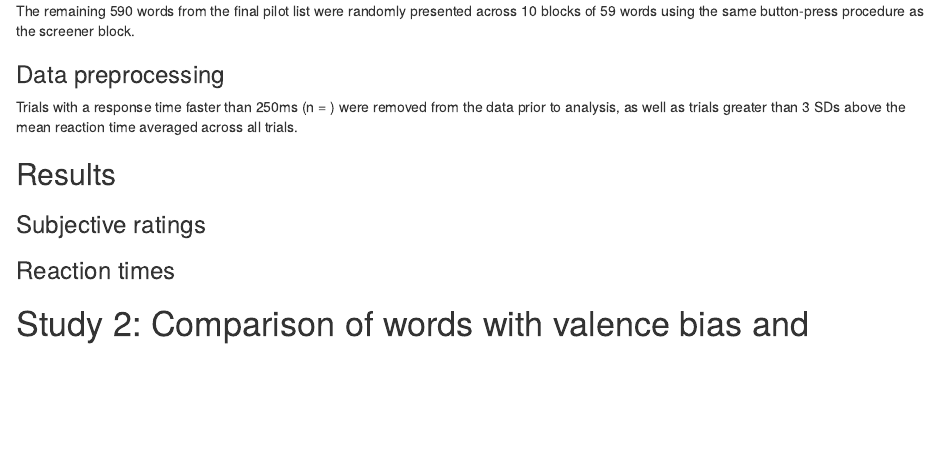
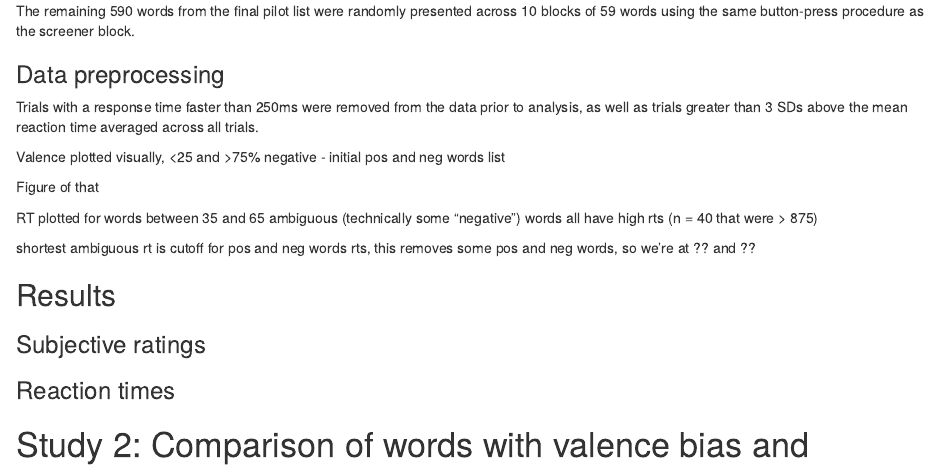
Before and after one commit to nharp189/Words, an R Markdown document (WordsManuscript.Rmd): the page in a window 1100 px wide, from 1590 px down. Rendered offline with R 4.5, knitr and Pandoc, with nearby package versions; some code elsewhere in the file could not run offline.

Commit message:
Update WordsManuscript.Rmd

```diff
--- a/WordsManuscript.Rmd
+++ b/WordsManuscript.Rmd
@@ -105,7 +105,19 @@
 The remaining 590 words from the final pilot list were randomly presented across 10 blocks of 59 words using the same button-press procedure as the screener block.
 
 ### Data preprocessing
-Trials with a response time faster than 250ms (n = ) were removed from the data prior to analysis, as well as trials greater than 3 SDs above the mean reaction time averaged across all trials.
+Trials with a response time faster than 250ms were removed from the data prior to analysis, as well as trials greater than 3 SDs above the mean reaction time averaged across all trials.
+
+Valence plotted visually, <25 and >75% negative - initial pos and neg words list
+
+Figure of that
+
+
+RT plotted for words between 35 and 65
+ambiguous (technically some "negative") words all have high rts (n = 40 that were > 875)
+
+shortest ambiguous rt is cutoff for pos and neg words rts, this removes some pos and neg words, so we're at ?? and ??
+
+
 
 ## Results
 
```
